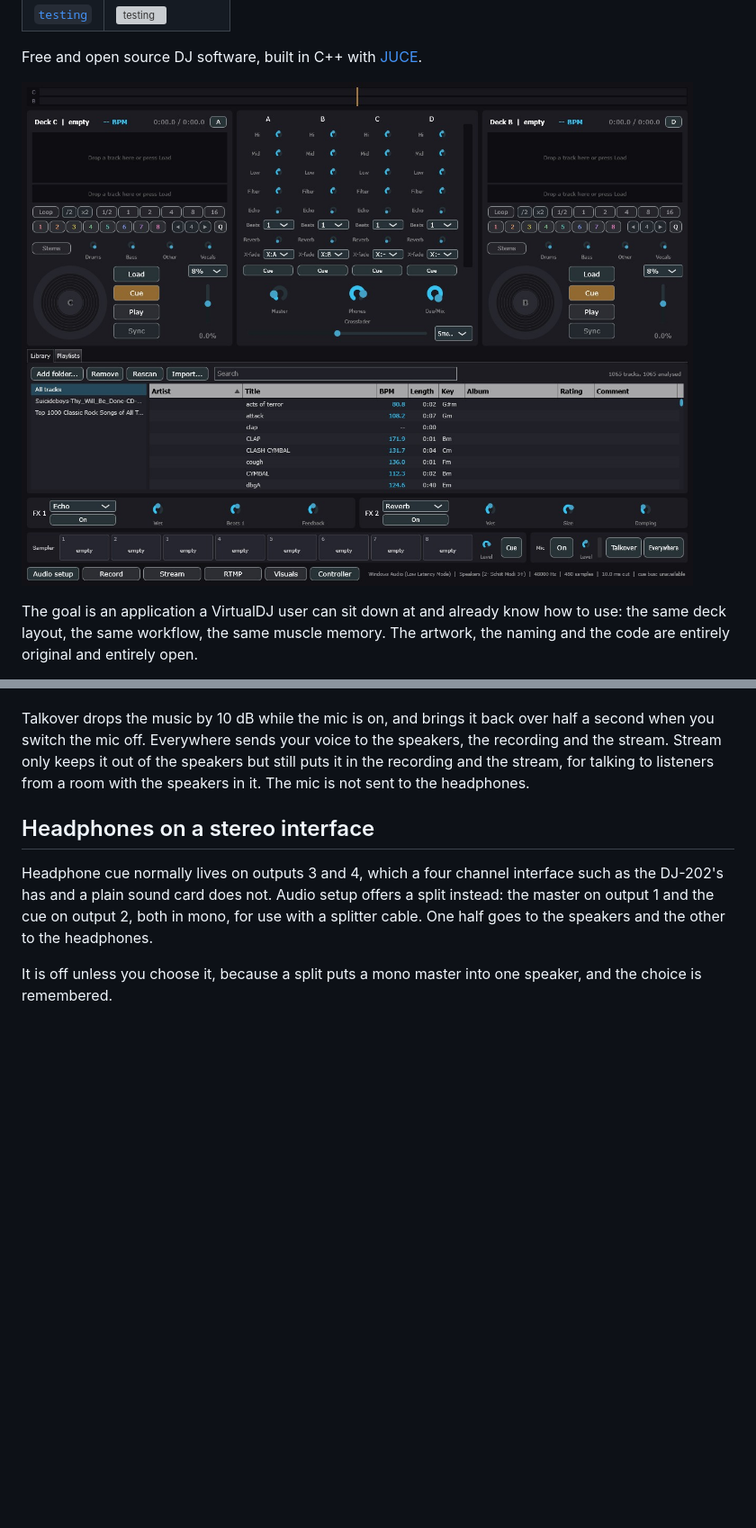
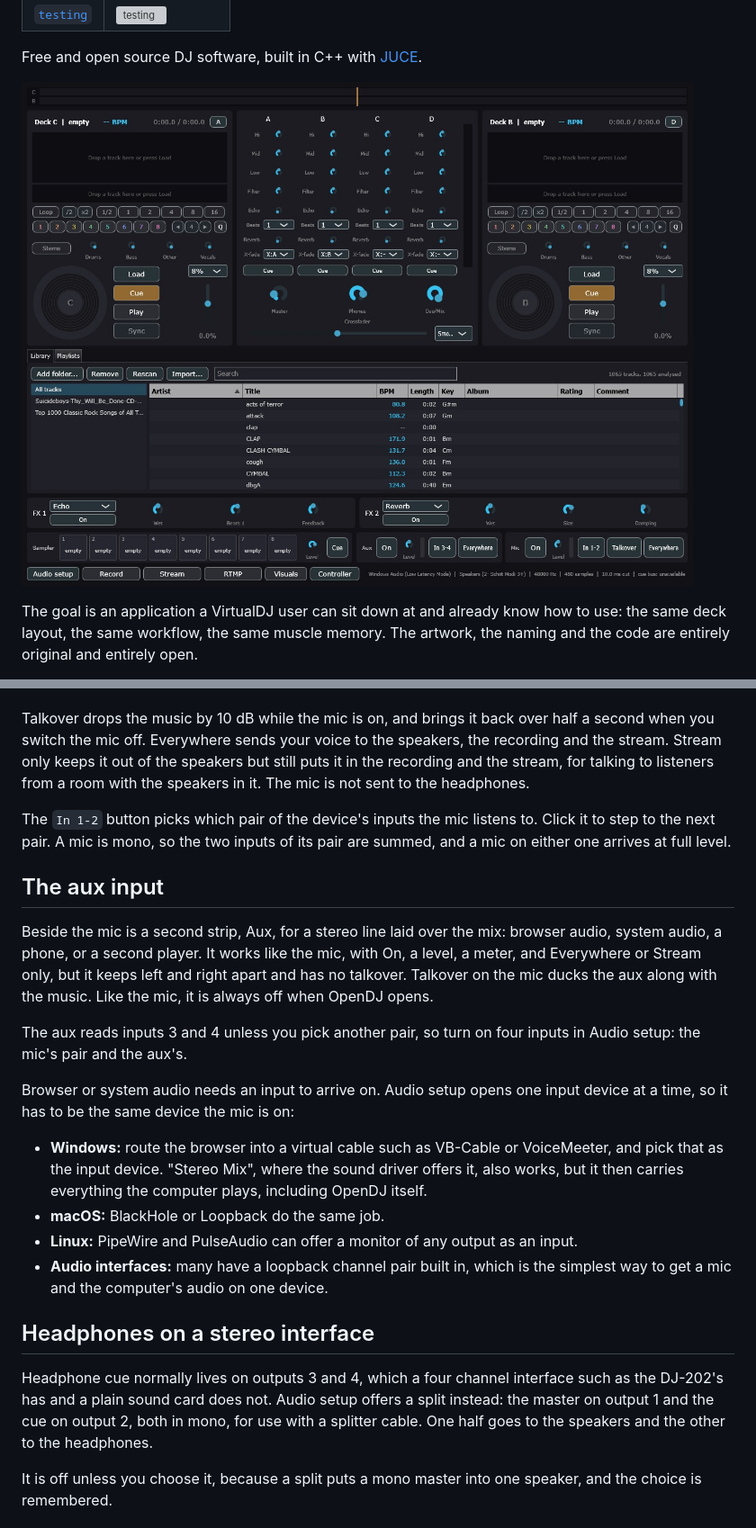
Before and after one commit to s4turns/opendj, a Markdown page: README.md, 2 parts joined by grey strips. Shown at 90% size. GitHub-like rendering; pictures changed too: images/screenshot.jpg; blank space fills up the shorter version; grey boxes are pictures that could not be loaded.

```diff
--- a/README.md
+++ b/README.md
@@ -9,7 +9,7 @@
 
 Free and open source DJ software, built in C++ with [JUCE](https://juce.com).
 
-![A strip across the top lining up both decks' beats, decks A and B below it, each with a track loaded and its waveforms coloured by frequency, loop lengths, stem knobs, turntable platter, tempo fader and a button to swap in deck C or D, a four channel mixer between them with every control named on every channel: high, mid and low EQ, filter, echo and its length in beats, reverb, crossfader assignment, a channel fader and cue, the track library underneath showing tempo and key, a row of eight sampler pads with their own level and cue, a mic strip with talkover, and a bottom bar with audio setup, recording, Icecast and RTMP streaming, controller setup, and the audio device running at 10 ms](images/screenshot.jpg)
+![A strip across the top lining up both decks' beats, decks A and B below it, each with a track loaded and its waveforms coloured by frequency, loop lengths, stem knobs, turntable platter, tempo fader and a button to swap in deck C or D, a four channel mixer between them with every control named on every channel: high, mid and low EQ, filter, echo and its length in beats, reverb, crossfader assignment, a channel fader and cue, the track library underneath showing tempo and key, a row of eight sampler pads with their own level and cue, aux and mic strips with talkover on the mic, and a bottom bar with audio setup, recording, Icecast and RTMP streaming, controller setup, and the audio device running at 10 ms](images/screenshot.jpg)
 
 The goal is an application a VirtualDJ user can sit down at and already know how to use:
 the same deck layout, the same workflow, the same muscle memory. The artwork, the naming
@@ -156,6 +156,31 @@ you switch the mic off. Everywhere sends your voice to the speakers, the recordi
 stream. Stream only keeps it out of the speakers but still puts it in the recording and the
 stream, for talking to listeners from a room with the speakers in it. The mic is not sent to the
 headphones.
+
+The `In 1-2` button picks which pair of the device's inputs the mic listens to. Click it to step
+to the next pair. A mic is mono, so the two inputs of its pair are summed, and a mic on either
+one arrives at full level.
+
+## The aux input
+
+Beside the mic is a second strip, Aux, for a stereo line laid over the mix: browser audio, system
+audio, a phone, or a second player. It works like the mic, with On, a level, a meter, and
+Everywhere or Stream only, but it keeps left and right apart and has no talkover. Talkover on the
+mic ducks the aux along with the music. Like the mic, it is always off when OpenDJ opens.
+
+The aux reads inputs 3 and 4 unless you pick another pair, so turn on four inputs in Audio setup:
+the mic's pair and the aux's.
+
+Browser or system audio needs an input to arrive on. Audio setup opens one input device at a time,
+so it has to be the same device the mic is on:
+
+- **Windows:** route the browser into a virtual cable such as VB-Cable or VoiceMeeter, and pick
+  that as the input device. "Stereo Mix", where the sound driver offers it, also works, but it
+  then carries everything the computer plays, including OpenDJ itself.
+- **macOS:** BlackHole or Loopback do the same job.
+- **Linux:** PipeWire and PulseAudio can offer a monitor of any output as an input.
+- **Audio interfaces:** many have a loopback channel pair built in, which is the simplest way to
+  get a mic and the computer's audio on one device.
 
 ## Headphones on a stereo interface
 
```
Also changed, not shown: ROADMAP.md (+11 -4 lines), 16 other files.
